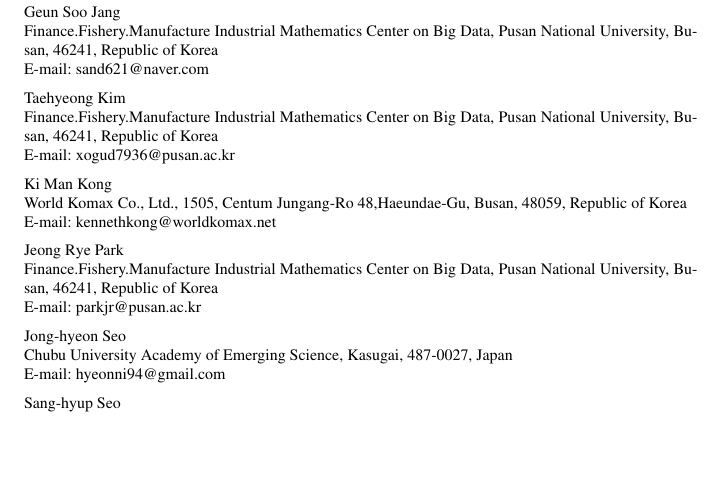
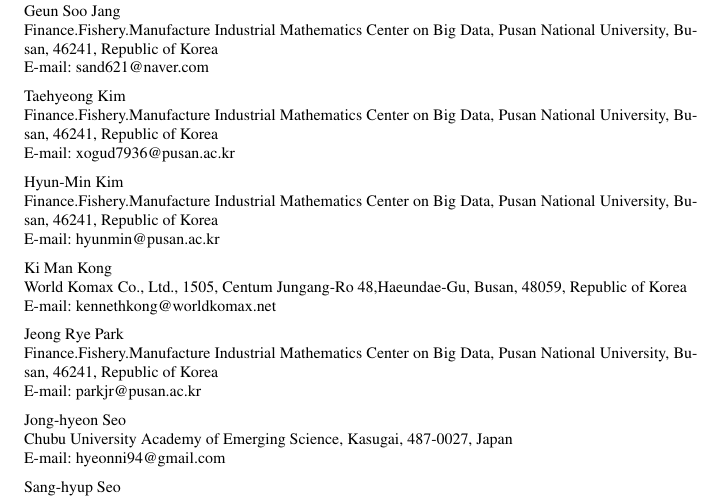
Before and after one commit to saibie/OffsetPrinting, a LaTeX paper (OffsetPrinting.tex): part of page 1 of 12, cut so that both start at the same text, the shorter picture padded with empty space. Compiled offline with pdfLaTeX.

Commit message:
from GRAM

```diff
--- a/OffsetPrinting.tex
+++ b/OffsetPrinting.tex
@@ -88,10 +88,11 @@
 
 \author{Geun Soo Jang \and
         Taehyeong Kim \and\\
-        Ki Man Kong \and
-        Jeong Rye Park \and\\
-        Jong-hyeon Seo \and
-        Sang-hyup Seo$^\dagger$ \and\\
+        Hyun-Min Kim \and
+        Ki Man Kong \and\\
+        Jeong Rye Park \and
+        Jong-hyeon Seo \and\\
+        Sang-hyup Seo$^\dagger$ \and
         Shin won Yoon
 }
 
@@ -108,6 +109,10 @@
               Finance.Fishery.Manufacture Industrial Mathematics Center on Big Data, Pusan National University, Busan, 46241, Republic of Korea \\
               \email{xogud7936@pusan.ac.kr}           %  \\
            \and
+           Hyun-Min Kim \at
+			Finance.Fishery.Manufacture Industrial Mathematics Center on Big Data, Pusan National University, Busan, 46241, Republic of Korea \\
+			\email{hyunmin@pusan.ac.kr}           %  \\
+			\and
            Ki Man Kong \at
            World Komax Co., Ltd., 1505, Centum Jungang-Ro 48,Haeundae-Gu, Busan, 48059, Republic of Korea \\
            \email{kennethkong@worldkomax.net}
```
Also changed, not shown: OffsetPrinting.pdf, 3 other files.
